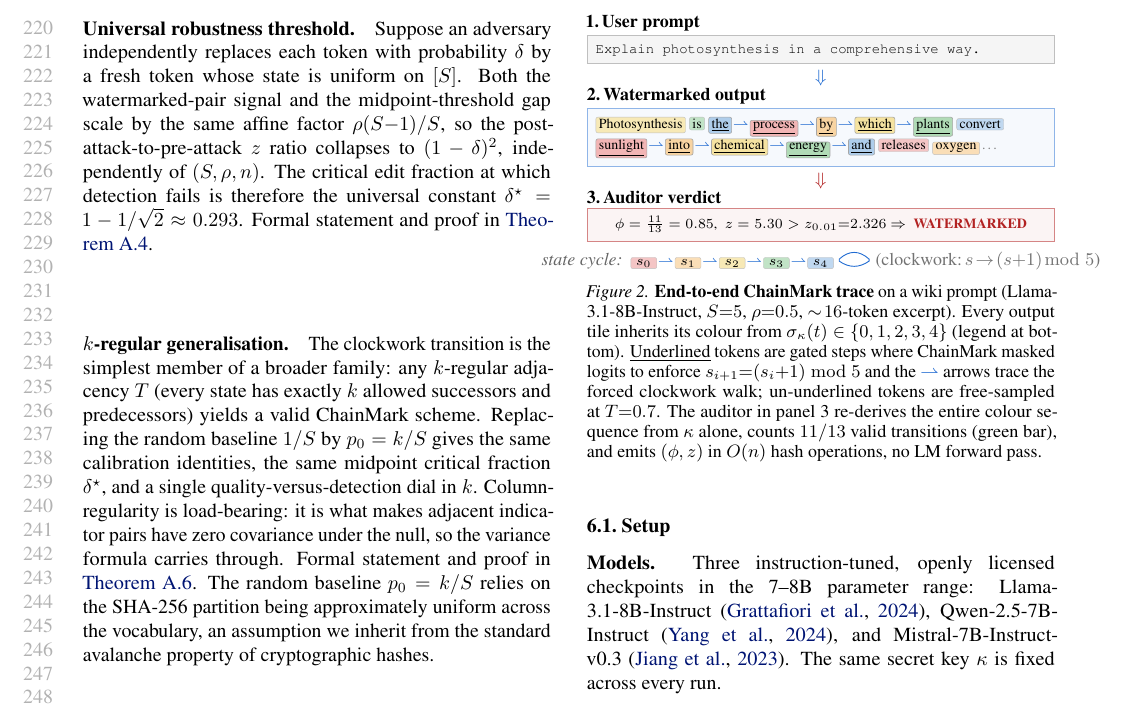
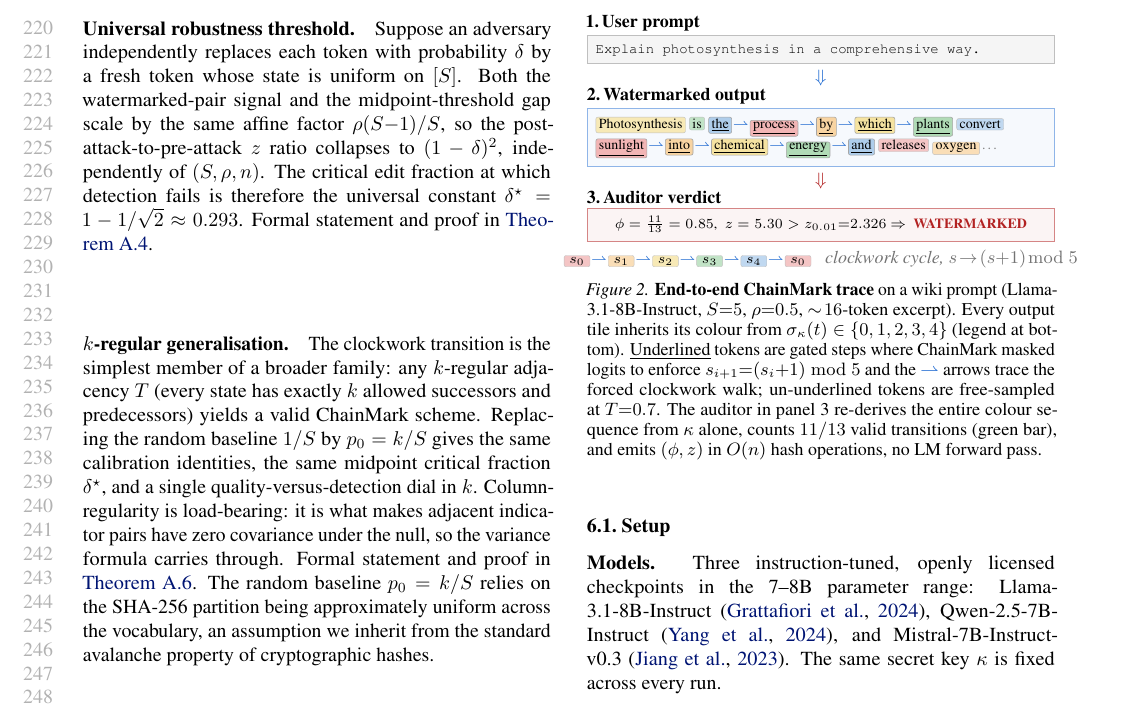
Before and after one commit to ChenghengLi/MCLW, a LaTeX paper (icml2026/paper.tex, which reads icml2026/07_experiments.tex): part of page 5 of 17, cut so that both start at the same text. Compiled offline with pdfLaTeX.

Commit message:
icml-ai4good: fig2 legend — compact cycle that fits the column
Per user 'make it fit the column properly':

Removed the TikZ return-arc (which was visually awkward and could
push beyond the column at narrow rendering). Replaced with a
straight-line cycle that explicitly closes by repeating s_0 at the
end:

  s_0 ⇀ s_1 ⇀ s_2 ⇀ s_3 ⇀ s_4 ⇀ s_0    (clockwork cycle, s→(s+1) mod 5)

The repeated trailing s_0 makes the wrap-around visually obvious
without needing the curved arc. The trailing italic gloss is now
\\footnotesize \\textit grey for less weight. Single \\centerline
keeps the line centred in \\columnwidth.

Body still 8 pages, no overfulls in the figure.

Co-Authored-By: Claude Opus 4.7 (1M context) <noreply@anthropic.com>

```diff
--- a/icml2026/07_experiments.tex
+++ b/icml2026/07_experiments.tex
@@ -75,24 +75,10 @@ state from the key alone and reports a $z$-score.
       \end{minipage}}\par
     \vspace{3pt}%
 
-    % ---- 4. STATE LEGEND (visual cycle at bottom) ---------------------
-    % Five colored state tiles connected by clockwork arrows; a small
-    % return-arc at the end visualises s_4 → s_0 wrap-around.
+    % ---- 4. STATE LEGEND (compact cycle, fits column) -----------------
     \noindent\centerline{%
-      \footnotesize\color{black!60}\itshape state cycle:\;\,%
-      \normalcolor\normalfont%
-      \tk{c0}{\,$s_0$\,}\tarr%
-      \tk{c1}{\,$s_1$\,}\tarr%
-      \tk{c2}{\,$s_2$\,}\tarr%
-      \tk{c3}{\,$s_3$\,}\tarr%
-      \tk{c4}{\,$s_4$\,}\;%
-      \tikz[baseline=-2.5pt]{%
-        \draw[-{Latex[length=2.6pt,width=2.6pt]}, cmblue, line width=0.45pt]
-          (0,0.5pt) .. controls (5pt,5pt) and (10pt,5pt) ..
-          (15pt,0.5pt) -- (15pt,-0.5pt) .. controls (10pt,-4pt) and (5pt,-4pt) ..
-          (0,-0.5pt) -- cycle;
-      }%
-      \,\footnotesize\color{black!55}\,(clockwork:\,$s\!\to\!(s{+}1)\!\bmod 5$)%
+      \tk{c0}{\,$s_0$\,}\tarr\tk{c1}{\,$s_1$\,}\tarr\tk{c2}{\,$s_2$\,}\tarr\tk{c3}{\,$s_3$\,}\tarr\tk{c4}{\,$s_4$\,}\tarr\tk{c0}{\,$s_0$\,}%
+      \quad\textcolor{black!55}{\footnotesize\itshape clockwork cycle, $s\!\to\!(s{+}1)\!\bmod 5$}%
     }%
   \end{minipage}
   \caption{\textbf{End-to-end ChainMark trace} on a wiki prompt
```
Also changed, not shown: icml2026/paper.pdf.
